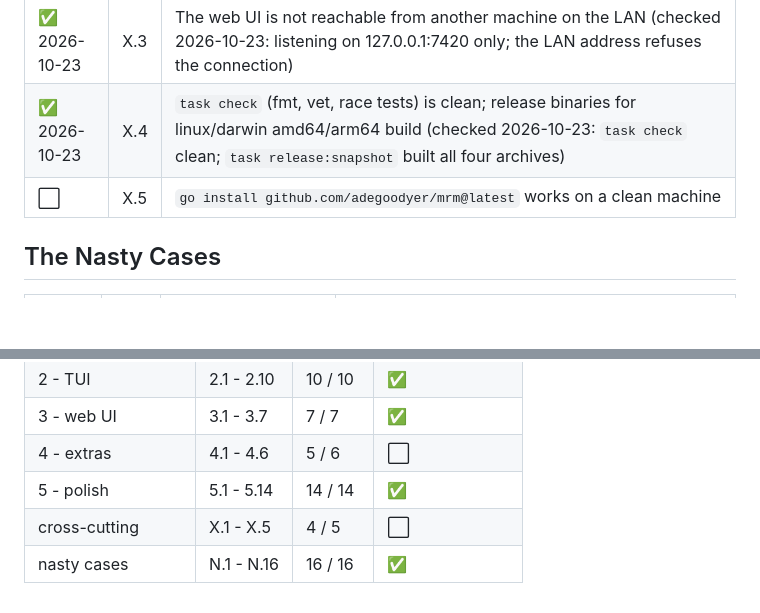
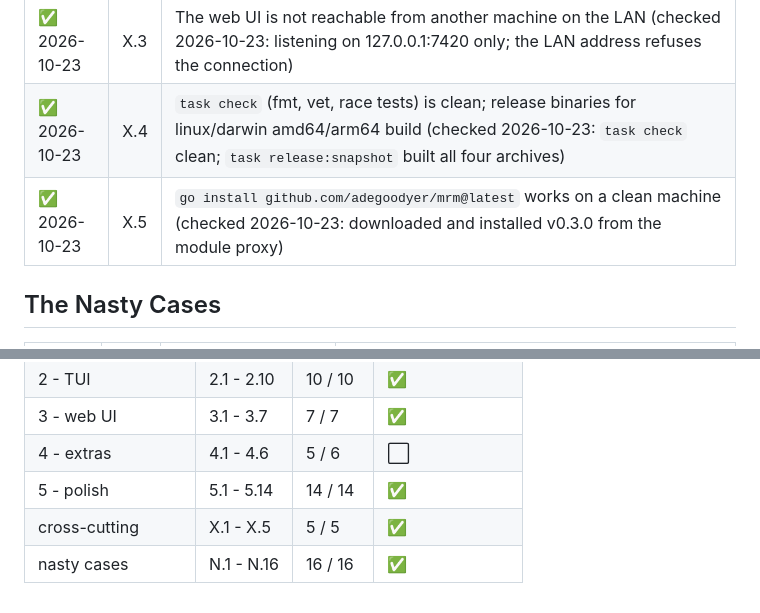
Before and after one commit to adegoodyer/mrm, a Markdown page: docs/02-user-acceptance-tests.md, 2 parts joined by grey strips. Rendered like a GitHub page; blank space fills up the shorter version.

Commit message:
docs: UAT X.5 passes - go install of v0.3.0 from the module proxy

```diff
--- a/docs/02-user-acceptance-tests.md
+++ b/docs/02-user-acceptance-tests.md
@@ -107,7 +107,7 @@
 | ✅ 2026-10-23 | X.2 | The web UI refuses requests without the token, with a `Host` other than `127.0.0.1`/`localhost`, and POSTs without the token header `[A] web.TestSecurity` (automated tests pass, 2026-10-23) |
 | ✅ 2026-10-23 | X.3 | The web UI is not reachable from another machine on the LAN (checked 2026-10-23: listening on 127.0.0.1:7420 only; the LAN address refuses the connection) |
 | ✅ 2026-10-23 | X.4 | `task check` (fmt, vet, race tests) is clean; release binaries for linux/darwin amd64/arm64 build (checked 2026-10-23: `task check` clean; `task release:snapshot` built all four archives) |
-| ⬜   | X.5 | `go install github.com/adegoodyer/mrm@latest` works on a clean machine                                                                                                                                                     |
+| ✅ 2026-10-23 | X.5 | `go install github.com/adegoodyer/mrm@latest` works on a clean machine (checked 2026-10-23: downloaded and installed v0.3.0 from the module proxy) |
 
 ## The Nasty Cases
 
@@ -140,5 +140,5 @@ mrm is done for a phase when every box in that phase and the cross-cutting rows
 | 3 - web UI          | 3.1 - 3.7  | 7 / 7   | ✅              |
 | 4 - extras          | 4.1 - 4.6  | 5 / 6   | ⬜              |
 | 5 - polish          | 5.1 - 5.14 | 14 / 14 | ✅              |
-| cross-cutting       | X.1 - X.5  | 4 / 5   | ⬜              |
+| cross-cutting       | X.1 - X.5  | 5 / 5   | ✅              |
 | nasty cases         | N.1 - N.16 | 16 / 16 | ✅              |
```
